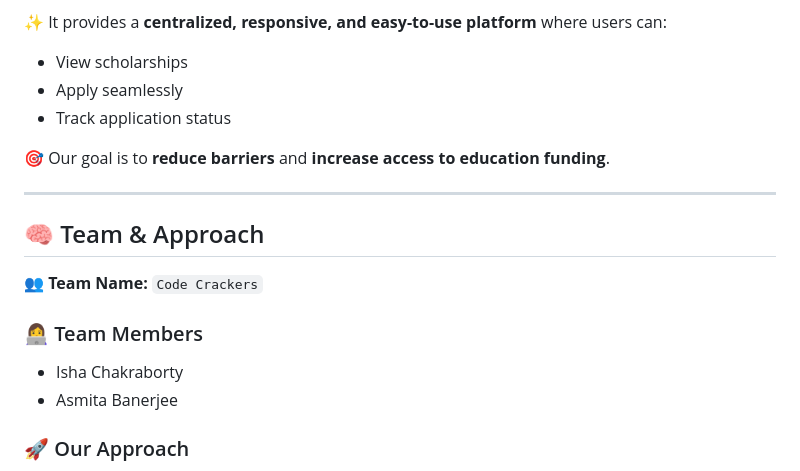
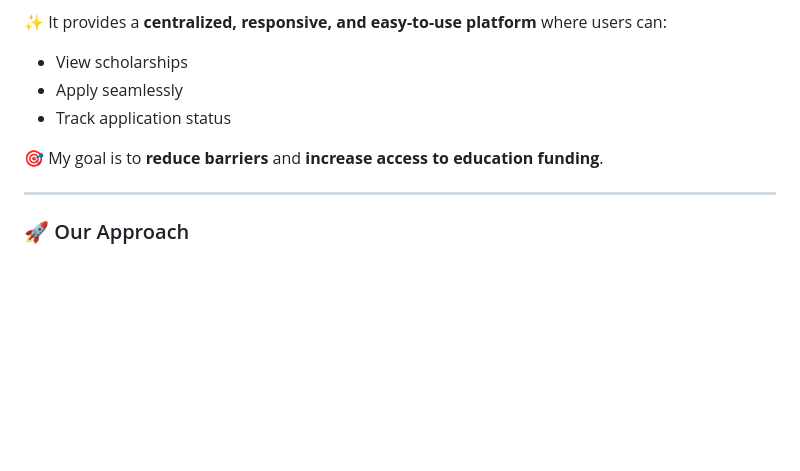
Before and after one commit to isha09-code/Scholarship-Portal-Aurora-, a Markdown page: README.md, the part around the change. Rendered like a GitHub page; blank space fills up the shorter version.

Commit message:
Revise goal statement and remove team section
Updated the goal statement to reflect a personal perspective and removed team details.

```diff
--- a/README.md
+++ b/README.md
@@ -35,18 +35,9 @@ The **Aurora Scholarship Portal** addresses the challenge of **scattered and har
 * Apply seamlessly
 * Track application status
 
-🎯 Our goal is to **reduce barriers** and **increase access to education funding**.
+🎯 My goal is to **reduce barriers** and **increase access to education funding**.
 
 ---
-
-## 🧠 Team & Approach
-
-👥 **Team Name:** `Code Crackers`
-
-### 👩‍💻 Team Members
-
-* Isha Chakraborty
-* Asmita Banerjee
 
 ### 🚀 Our Approach
 
```
